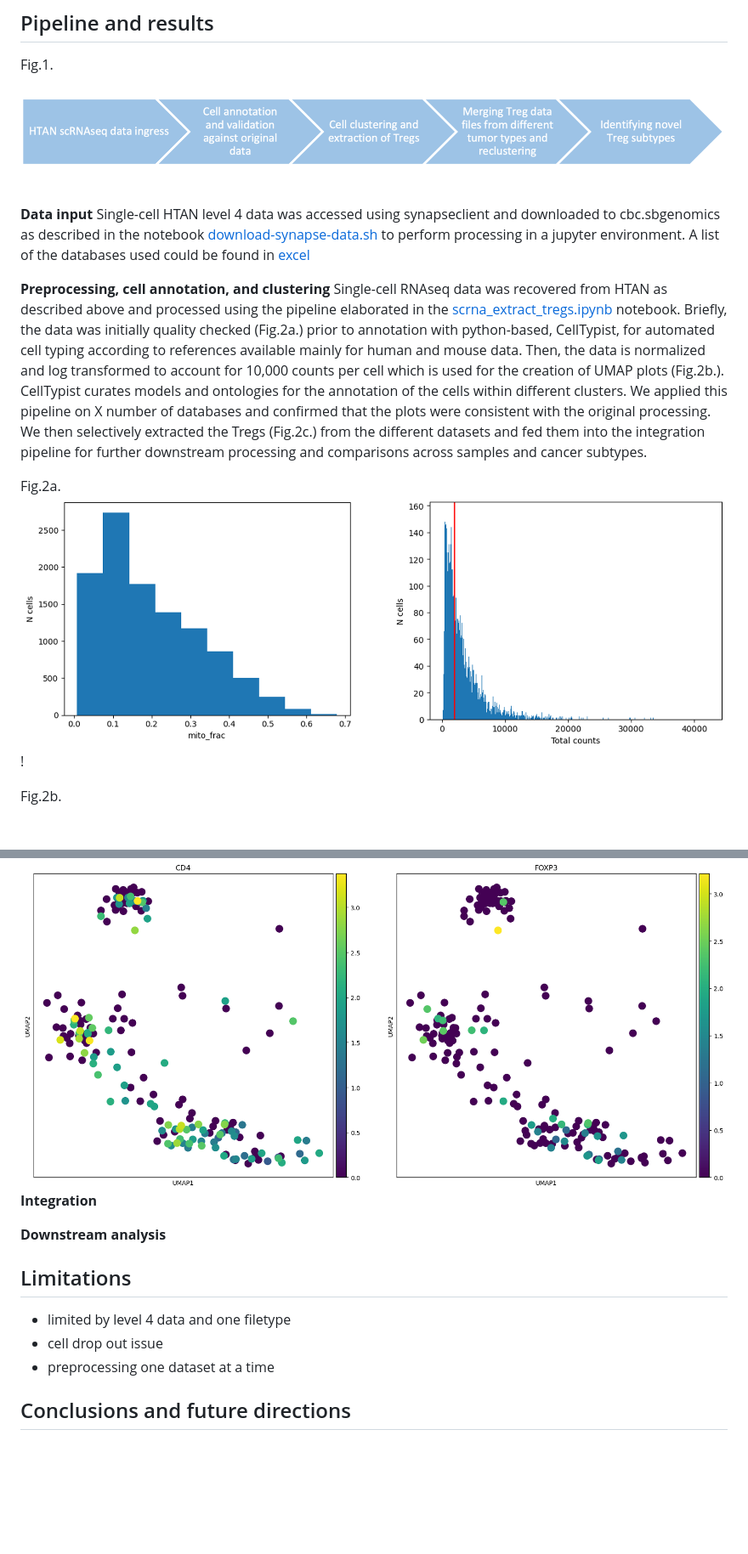
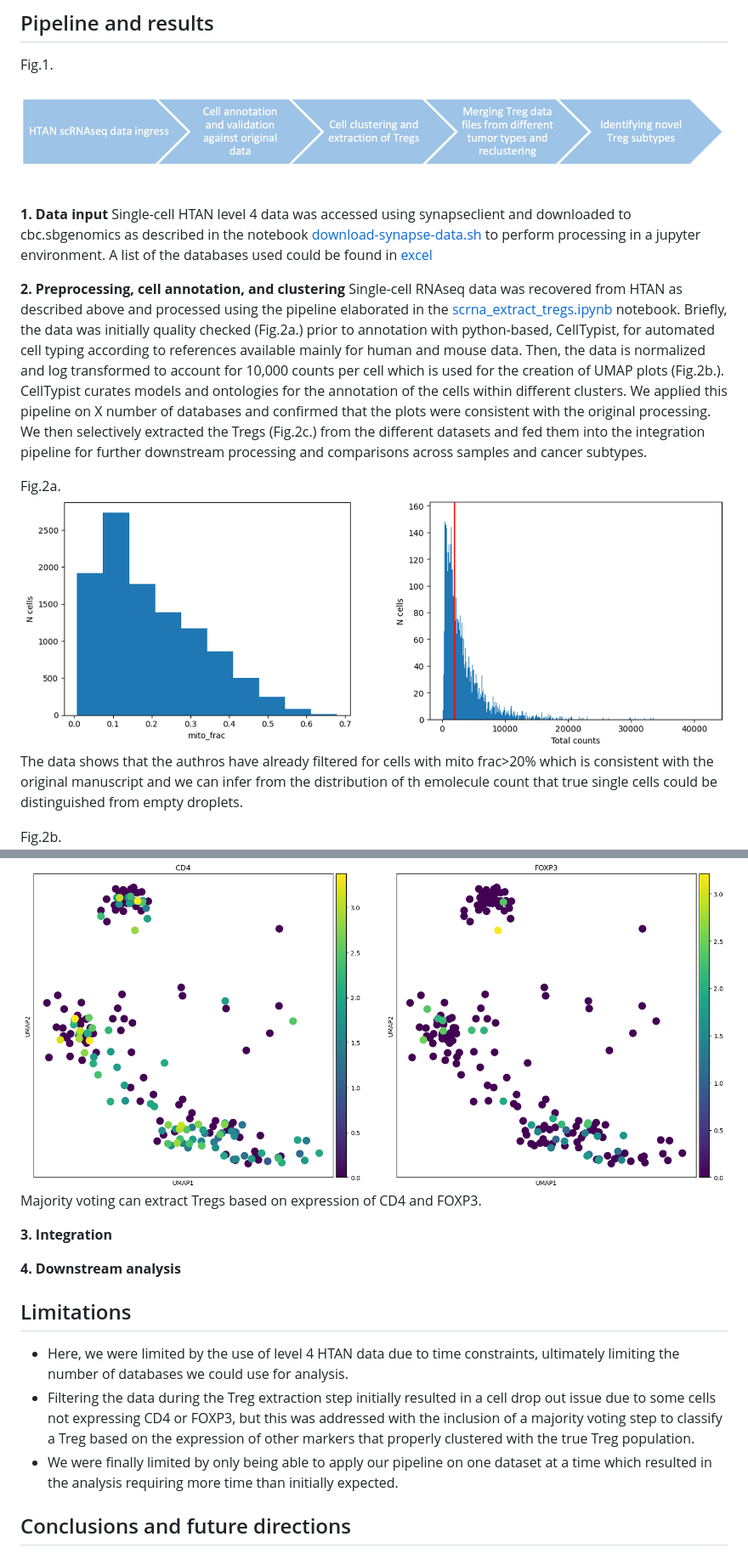
Before and after one commit to NCI-HTAN-Jamborees/Pan-cancer-Treg-Atlas, a Markdown page: README.md, 2 parts joined by grey strips. Shown at 85% size. Drawn GitHub-style; blank space fills up the shorter version.

```diff
--- a/README.md
+++ b/README.md
@@ -14,14 +14,15 @@ Regulatory Tcells (Tregs) are a subset of CD4+ Tcells that overexpress the maste
 Fig.1.
 ![Alt Text](workflow.png)
 
-**Data input**
+**1. Data input**
 Single-cell HTAN level 4 data was accessed using synapseclient and downloaded to cbc.sbgenomics as described in the notebook [download-synapse-data.sh](download-synpase-data.sh) to perform processing in a jupyter environment. A list of the databases used could be found in [excel](link)
 
-**Preprocessing, cell annotation, and clustering**
+**2. Preprocessing, cell annotation, and clustering**
 Single-cell RNAseq data was recovered from HTAN as described above and processed using the pipeline elaborated in the [scrna_extract_tregs.ipynb](scrna_extract_tregs.ipynb) notebook. Briefly, the data was initially quality checked (Fig.2a.) prior to annotation with python-based, CellTypist, for automated cell typing according to references available mainly for human and mouse data. Then, the data is normalized and log transformed to account for 10,000 counts per cell which is used for the creation of UMAP plots (Fig.2b.). CellTypist curates models and ontologies for the annotation of the cells within different clusters. We applied this pipeline on X number of databases and confirmed that the plots were consistent with the original processing. We then selectively extracted the Tregs (Fig.2c.) from the different datasets and fed them into the integration pipeline for further downstream processing and comparisons across samples and cancer subtypes.
 
 Fig.2a.
-![Alt Text](qc.png)!
+![Alt Text](qc.png)
+The data shows that the authros have already filtered for cells with mito frac>20% which is consistent with the original manuscript and we can infer from the distribution of th emolecule count that true single cells could be distinguished from empty droplets.
 
 Fig.2b.
 ![Alt Text](umap.png)
@@ -28,14 +30,16 @@ Fig.2b.
 
 Fig.2c.
 ![Alt Text](filter_for_treg.png)
-**Integration**
+Majority voting can extract Tregs based on expression of CD4 and FOXP3.
 
-**Downstream analysis**
+**3. Integration**
+
+**4. Downstream analysis**
 
 ## Limitations
-- limited by level 4 data and one filetype
-- cell drop out issue
-- preprocessing one dataset at a time
+- Here, we were limited by the use of level 4 HTAN data due to time constraints, ultimately limiting the number of databases we could use for analysis.
+- Filtering the data during the Treg extraction step initially resulted in a cell drop out issue due to some cells not expressing CD4 or FOXP3, but this was addressed with the inclusion of a majority voting step to classify a Treg based on the expression of other markers that properly clustered with the true Treg population.
+- We were finally limited by only being able to apply our pipeline on one dataset at a time which resulted in the analysis requiring more time than initially expected.
 
 ## Conclusions and future directions
 In the future, we hope to automate the pipeline for CellTypist to analyze and annotate huge sets of databases at once for further downstream clustering and processing. We also hope to include more Treg data in the atlas we have created and for this atlas to become a continuously updated resource for investigators who are interested in the fields of Tregs and immunotherapy.
```
Also changed, not shown: other parts of README.md (+1 -0 lines).
